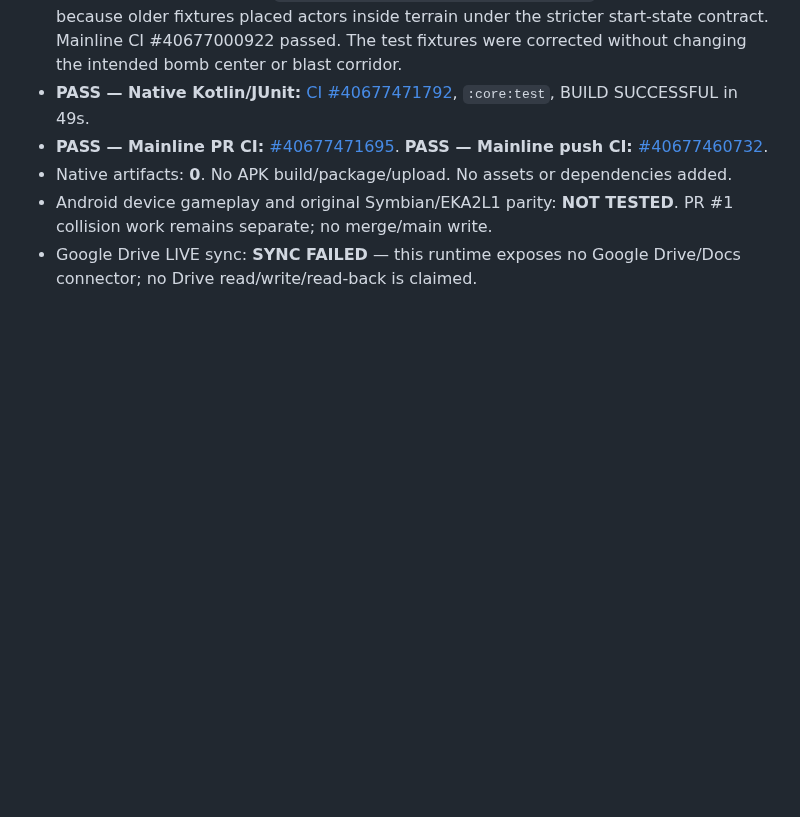
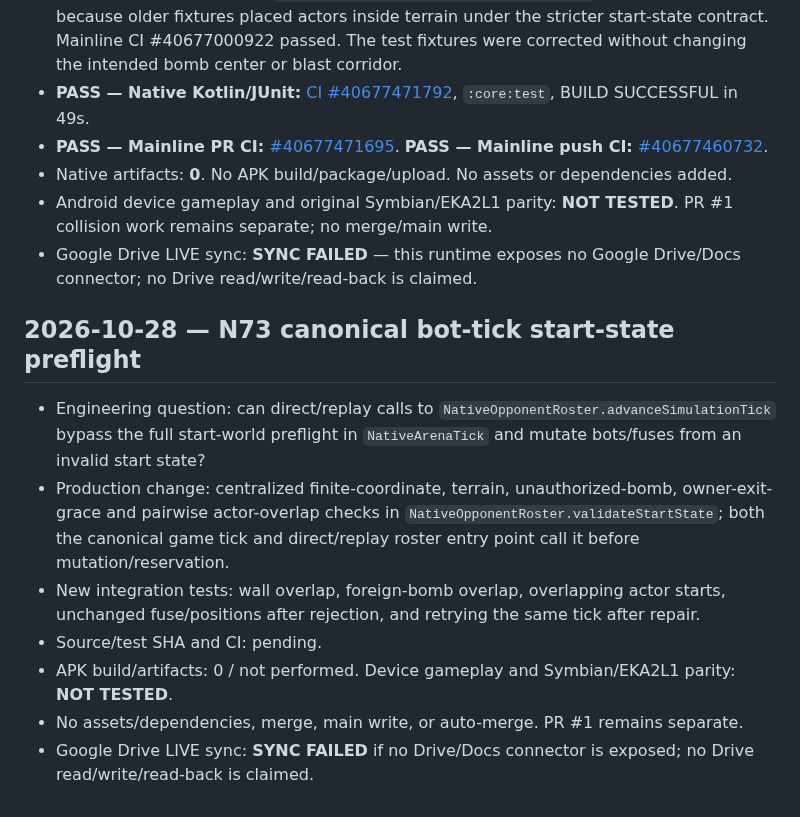
Before and after one commit to amroalhamedi2022-hue/explode-arena-android-remaster, a Markdown page: docs/AUTONOMOUS_ACCEPTANCE.md, the part around the change. GitHub-like rendering; blank space fills up the shorter version.

Commit message:
Docs: record N73 bot-tick preflight checkpoint

```diff
--- a/docs/AUTONOMOUS_ACCEPTANCE.md
+++ b/docs/AUTONOMOUS_ACCEPTANCE.md
@@ -971,3 +971,13 @@ Updated: 2026-10-23 (native migration first code slice)
 - Native artifacts: **0**. No APK build/package/upload. No assets or dependencies added.
 - Android device gameplay and original Symbian/EKA2L1 parity: **NOT TESTED**. PR #1 collision work remains separate; no merge/main write.
 - Google Drive LIVE sync: **SYNC FAILED** — this runtime exposes no Google Drive/Docs connector; no Drive read/write/read-back is claimed.
+
+## 2026-10-28 — N73 canonical bot-tick start-state preflight
+
+- Engineering question: can direct/replay calls to `NativeOpponentRoster.advanceSimulationTick` bypass the full start-world preflight in `NativeArenaTick` and mutate bots/fuses from an invalid start state?
+- Production change: centralized finite-coordinate, terrain, unauthorized-bomb, owner-exit-grace and pairwise actor-overlap checks in `NativeOpponentRoster.validateStartState`; both the canonical game tick and direct/replay roster entry point call it before mutation/reservation.
+- New integration tests: wall overlap, foreign-bomb overlap, overlapping actor starts, unchanged fuse/positions after rejection, and retrying the same tick after repair.
+- Source/test SHA and CI: pending.
+- APK build/artifacts: 0 / not performed. Device gameplay and Symbian/EKA2L1 parity: **NOT TESTED**.
+- No assets/dependencies, merge, main write, or auto-merge. PR #1 remains separate.
+- Google Drive LIVE sync: **SYNC FAILED** if no Drive/Docs connector is exposed; no Drive read/write/read-back is claimed.
```
